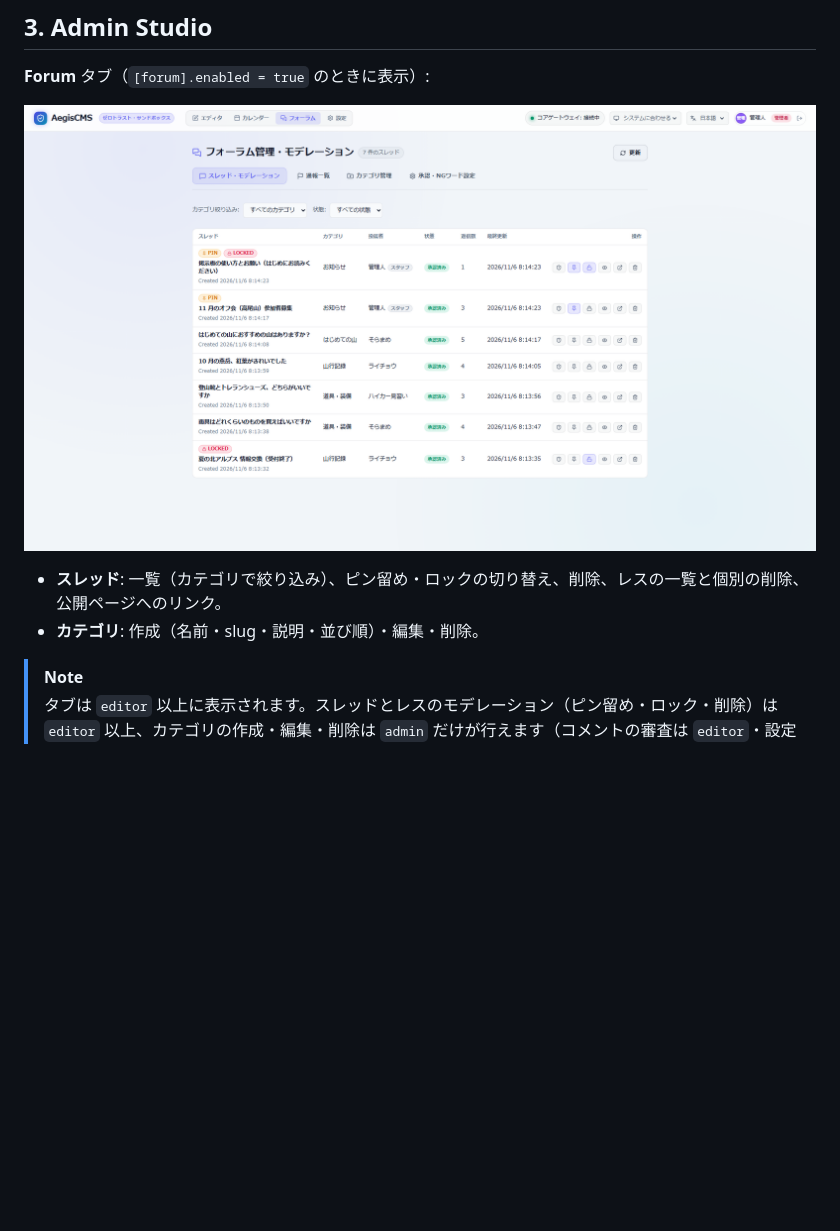
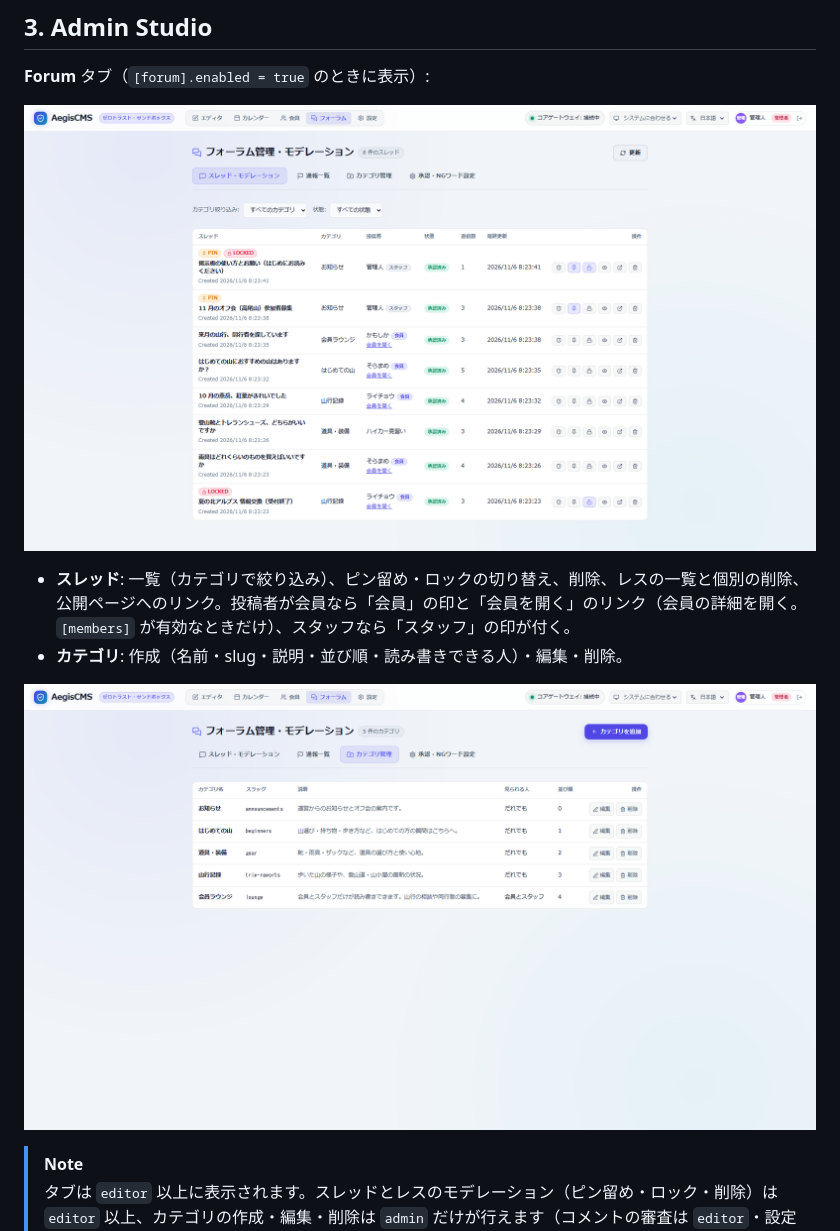
Before and after one commit to takumi-mr/AegisCMS, a Markdown page: docs/forum.md, the part around the change. Rendered like a GitHub page; pictures changed too: docs/images/forum-admin.png, docs/images/forum-categories-admin.png (added); blank space fills up the shorter version.

```diff
--- a/docs/forum.md
+++ b/docs/forum.md
@@ -50,8 +50,10 @@ auto_lock_post_count = 1000 # この数のレスでスレッドを自動でロ
 
 ![Admin Studio のスレッド・モデレーション](images/forum-admin.png)
 
-- **スレッド**: 一覧（カテゴリで絞り込み）、ピン留め・ロックの切り替え、削除、レスの一覧と個別の削除、公開ページへのリンク。
-- **カテゴリ**: 作成（名前・slug・説明・並び順）・編集・削除。
+- **スレッド**: 一覧（カテゴリで絞り込み）、ピン留め・ロックの切り替え、削除、レスの一覧と個別の削除、公開ページへのリンク。投稿者が会員なら「会員」の印と「会員を開く」のリンク（会員の詳細を開く。`[members]` が有効なときだけ）、スタッフなら「スタッフ」の印が付く。
+- **カテゴリ**: 作成（名前・slug・説明・並び順・読み書きできる人）・編集・削除。
+
+![Admin Studio のカテゴリ管理（会員限定のカテゴリ）](images/forum-categories-admin.png)
 
 > [!NOTE]
 > タブは `editor` 以上に表示されます。スレッドとレスのモデレーション（ピン留め・ロック・削除）は `editor` 以上、カテゴリの作成・編集・削除は `admin` だけが行えます（コメントの審査は `editor`・設定は `admin` と同じ分け方）。`editor` にはカテゴリの一覧だけが表示されます。
```
Also changed, not shown: docs/members.md (+5 -0 lines), examples/hiking-forum/README.md (+5 -3 lines), docs/images/forum-public.png, docs/images/forum-thread.png, docs/images/members-admin.png (added), docs/images/members-detail.png (added), 6 other files.
